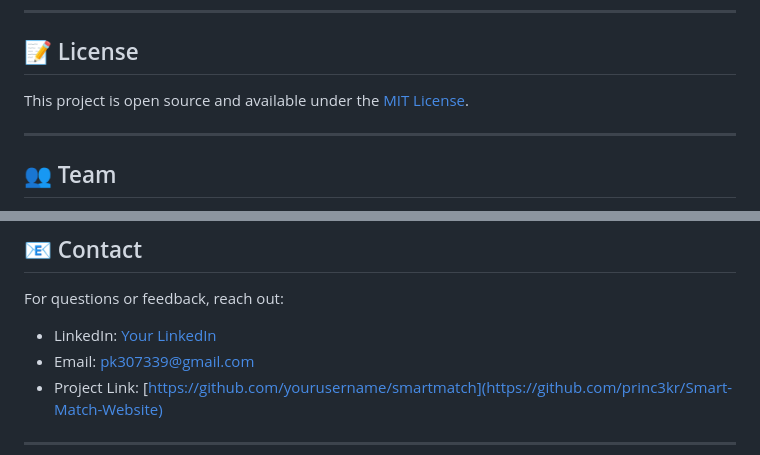
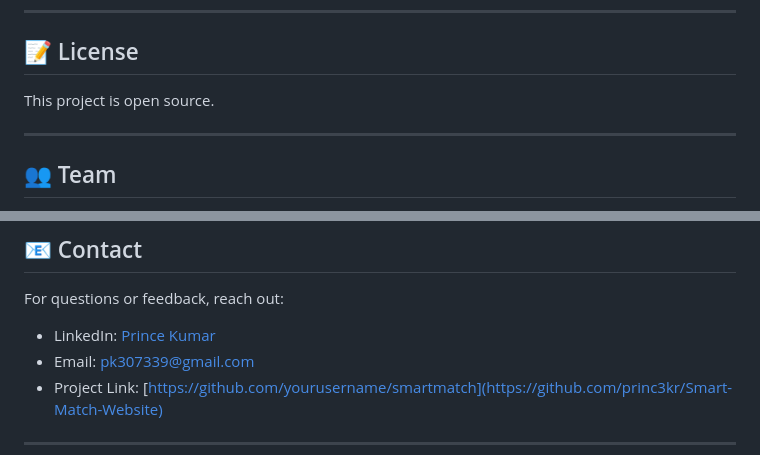
Before and after one commit to princ3kr/Smart-Match-Website, a Markdown page: README.md, 2 parts joined by grey strips. GitHub-like rendering.

Commit message:
Revise license and update LinkedIn link
Updated license statement and contact information.

```diff
--- a/README.md
+++ b/README.md
@@ -344,7 +344,7 @@ This was a hackathon project, but contributions are welcome!
 
 ## 📝 License
 
-This project is open source and available under the [MIT License](LICENSE).
+This project is open source.
 
 ---
 
@@ -367,7 +367,7 @@ This project is open source and available under the [MIT License](LICENSE).
 ## 📧 Contact
 
 For questions or feedback, reach out:
-- LinkedIn: [Your LinkedIn](www.linkedin.com/in/prince-kumar-364252332)
+- LinkedIn: [Prince Kumar](www.linkedin.com/in/prince-kumar-364252332)
 - Email: pk307339@gmail.com
 - Project Link: [https://github.com/yourusername/smartmatch](https://github.com/princ3kr/Smart-Match-Website)
 
```
